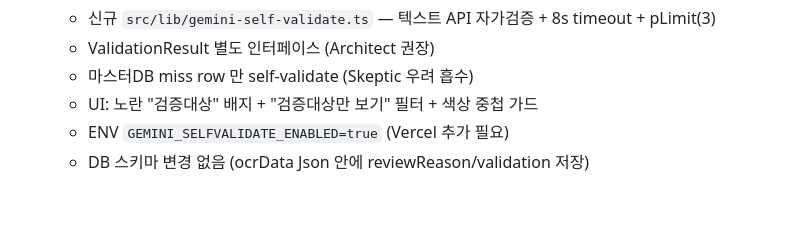
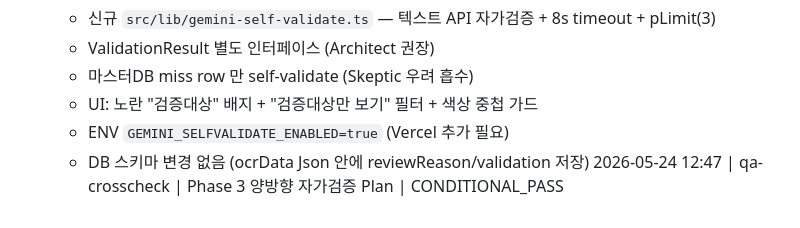
Before and after one commit to foggia890919-bit/123, a Markdown page: .claude/PROGRESS.md, the part around the change. Drawn GitHub-style.

Commit message:
chore: log Phase 3 plan QA CONDITIONAL_PASS
https://claude.ai/code/session_011M5QmGnCBukW16P4AZYoHw

```diff
--- a/.claude/PROGRESS.md
+++ b/.claude/PROGRESS.md
@@ -109,3 +109,4 @@ CREATE INDEX IF NOT EXISTS "UserClient_isRateTarget_idx"        ON "UserClient"(
   - UI: 노란 "검증대상" 배지 + "검증대상만 보기" 필터 + 색상 중첩 가드
   - ENV `GEMINI_SELFVALIDATE_ENABLED=true` (Vercel 추가 필요)
   - DB 스키마 변경 없음 (ocrData Json 안에 reviewReason/validation 저장)
+2026-05-24 12:47 | qa-crosscheck | Phase 3 양방향 자가검증 Plan | CONDITIONAL_PASS
```
